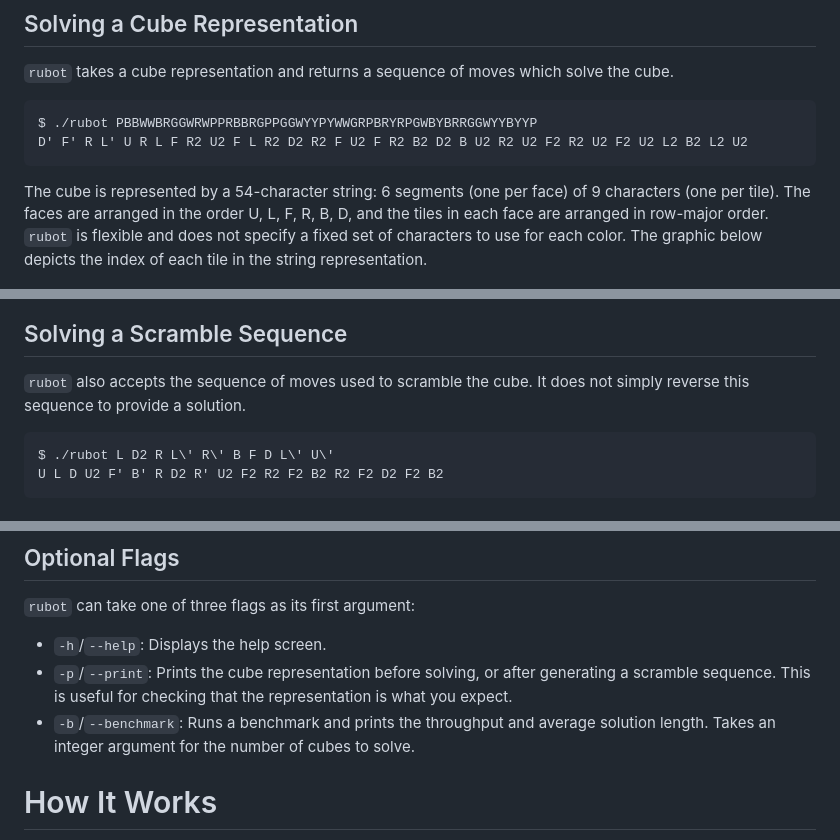
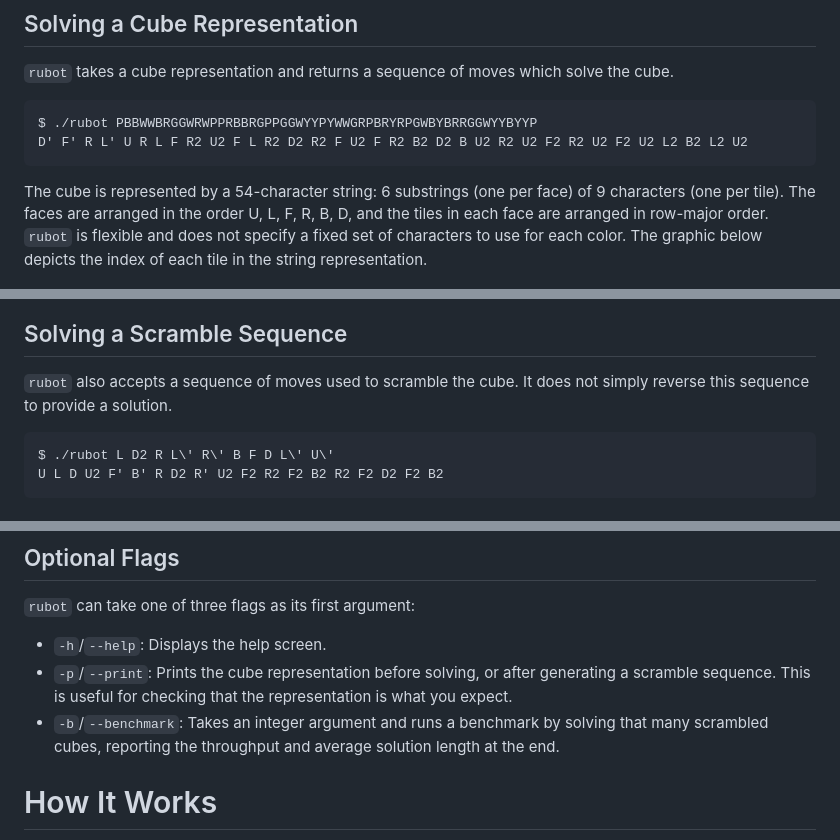
Before and after one commit to tk744/rubot, a Markdown page: README.md, 3 parts joined by grey strips. Rendered like a GitHub page.

````diff
--- a/README.md
+++ b/README.md
@@ -15,13 +15,13 @@ Build the executable `rubot` from source by running `make`.
 $ ./rubot PBBWWBRGGWRWPPRBBRGPPGGWYYPYWWGRPBRYRPGWBYBRRGGWYYBYYP
 D' F' R L' U R L F R2 U2 F L R2 D2 R2 F U2 F R2 B2 D2 B U2 R2 U2 F2 R2 U2 F2 U2 L2 B2 L2 U2
 ```
-The cube is represented by a 54-character string: 6 segments (one per face) of 9 characters (one per tile). The faces are arranged in the order U, L, F, R, B, D, and the tiles in each face are arranged in row-major order. `rubot` is flexible and does not specify a fixed set of characters to use for each color. The graphic below depicts the index of each tile in the string representation.
+The cube is represented by a 54-character string: 6 substrings (one per face) of 9 characters (one per tile). The faces are arranged in the order U, L, F, R, B, D, and the tiles in each face are arranged in row-major order. `rubot` is flexible and does not specify a fixed set of characters to use for each color. The graphic below depicts the index of each tile in the string representation.
 
 <p align="center"><img alt="cube string encoding" src="cube-encoding.png" width="500"></p>
 
 ## Solving a Scramble Sequence
 
-`rubot` also accepts the sequence of moves used to scramble the cube. It does not simply reverse this sequence to provide a solution.
+`rubot` also accepts a sequence of moves used to scramble the cube. It does not simply reverse this sequence to provide a solution.
 ```
 $ ./rubot L D2 R L\' R\' B F D L\' U\'
 U L D U2 F' B' R D2 R' U2 F2 R2 F2 B2 R2 F2 D2 F2 B2
@@ -42,7 +42,7 @@ D' B' L' R B' F' D2 R U' R2 F B2 F2 D' L
 
 - `-h`/`--help`: Displays the help screen.
 - `-p`/`--print`: Prints the cube representation before solving, or after generating a scramble sequence. This is useful for checking that the representation is what you expect.
-- `-b`/`--benchmark`: Runs a benchmark and prints the throughput and average solution length. Takes an integer argument for the number of cubes to solve.
+- `-b`/`--benchmark`: Takes an integer argument and runs a benchmark by solving that many scrambled cubes, reporting the throughput and average solution length at the end.
 
 <!-- TODO:
 # Performance
````
